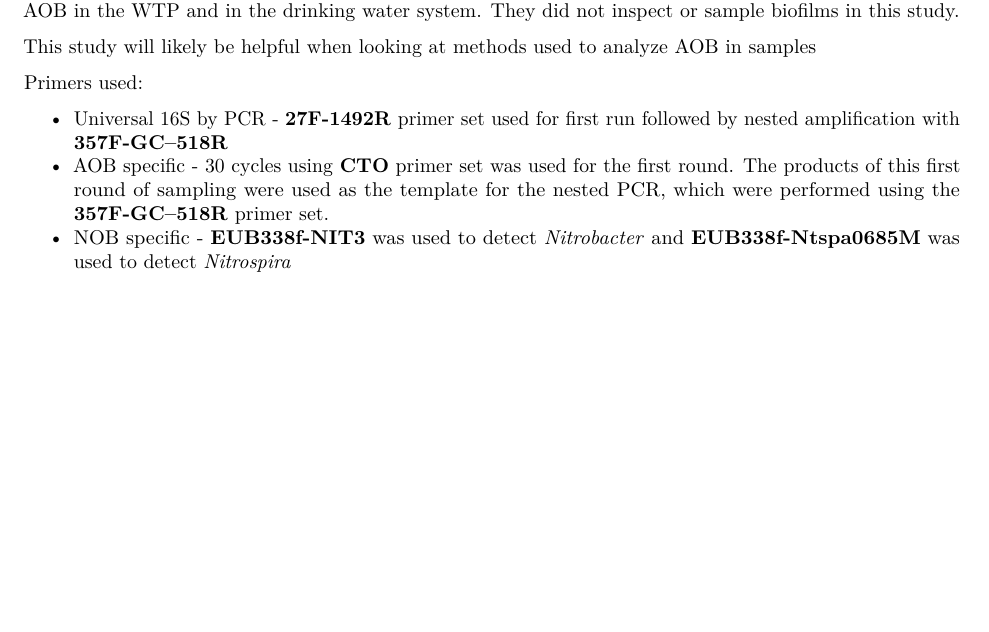
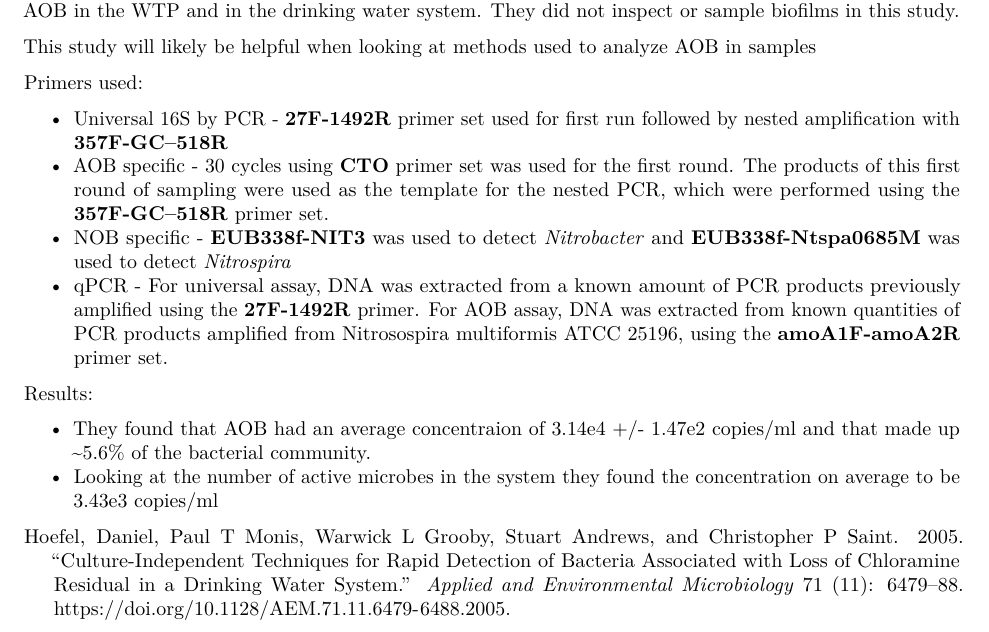
Before and after one commit to tbradley1013/aob-power, an R Markdown document (notes/aob-sources-notes.Rmd): part of the page, cut so that both start at the same text, the shorter picture padded with empty space. Rendered offline with R 4.5, knitr and Pandoc, then LaTeX, with nearby package versions.

Commit message:
added notes for Hofel_2005

````diff
--- a/notes/aob-sources-notes.Rmd
+++ b/notes/aob-sources-notes.Rmd
@@ -3,6 +3,7 @@ title: "Notes from Literature Review on AOB power"
 author: "Tyler Bradley"
 date: "4/20/2019"
 output: pdf_document
+bibliography: aob-sources.bib
 ---
 
 ```{r setup, include=FALSE}
@@ -26,3 +28,10 @@ Primers used:
   * Universal 16S by PCR -  **27F-1492R** primer set used for first run followed by nested amplification with **357F-GC–518R**
   * AOB specific - 30 cycles using **CTO** primer set was used for the first round. The products of this first round of sampling were used as the template for the nested PCR, which were performed using the **357F-GC–518R** primer set.
   * NOB specific - **EUB338f-NIT3** was used to detect *Nitrobacter* and **EUB338f-Ntspa0685M** was used to detect *Nitrospira*
+  * qPCR - For universal assay, DNA was extracted from a known amount of PCR products previously amplified using the **27F-1492R** primer. For AOB assay, DNA was extracted from known quantities of PCR products amplified from Nitrosospira multiformis ATCC 25196, using the **amoA1F-amoA2R** primer set.
+
+
+Results:
+
+  * They found that AOB had an average concentraion of 3.14e4 +/- 1.47e2 copies/ml and that made up ~5.6% of the bacterial community.
+  * Looking at the number of active microbes in the system they found the concentration on average to be 3.43e3 copies/ml
````
Also changed, not shown: notes/aob-sources-notes.Rmd (3 more changed lines).
